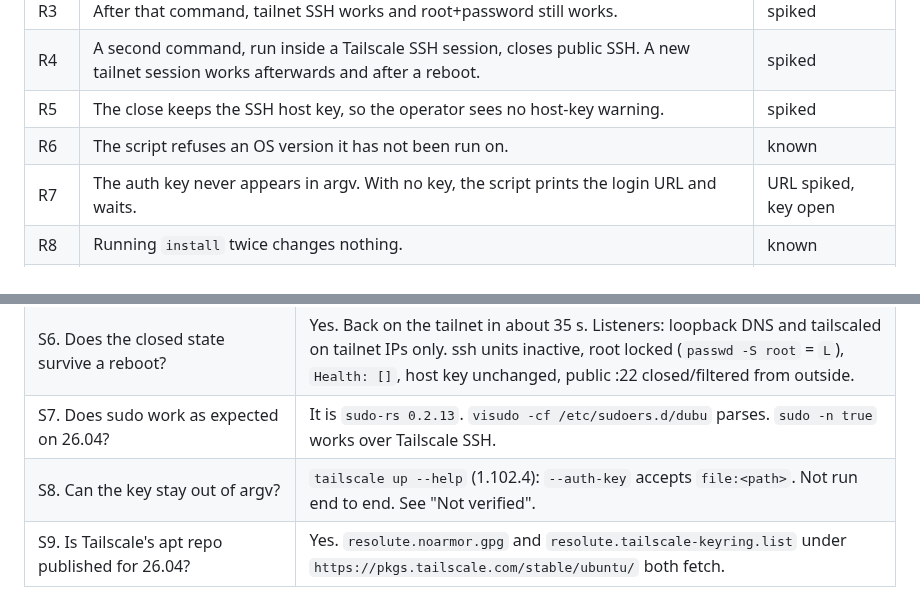
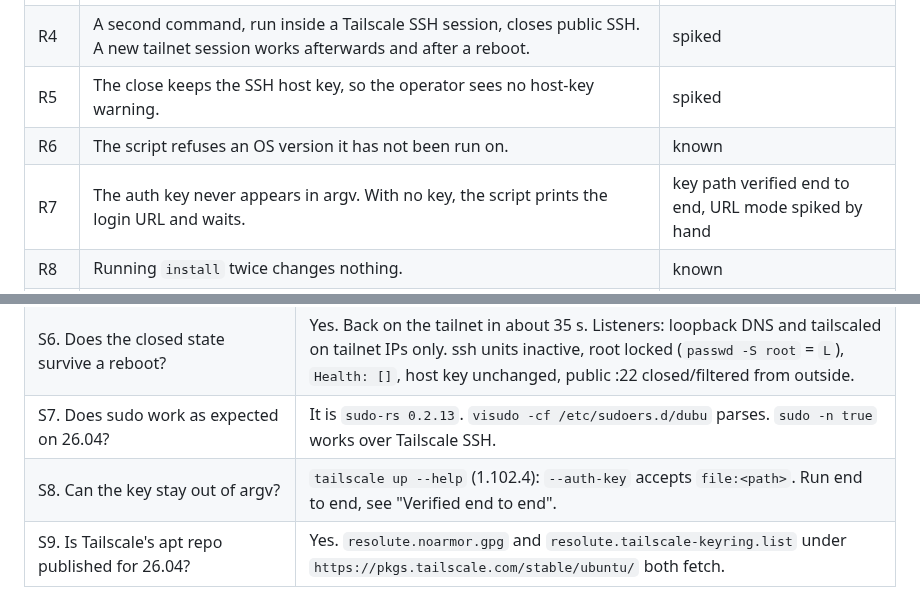
Before and after one commit to totallynotdavid/harness, a Markdown page: notes/vps-setup/tailnet-only-shape.md, 2 parts joined by grey strips. Drawn GitHub-style.

Commit message:
notes: mark the auth key path as verified

```diff
--- a/notes/vps-setup/tailnet-only-shape.md
+++ b/notes/vps-setup/tailnet-only-shape.md
@@ -22,7 +22,7 @@ recovery.
 | R4 | A second command, run inside a Tailscale SSH session, closes public SSH. A new tailnet session works afterwards and after a reboot. | spiked |
 | R5 | The close keeps the SSH host key, so the operator sees no host-key warning. | spiked |
 | R6 | The script refuses an OS version it has not been run on. | known |
-| R7 | The auth key never appears in argv. With no key, the script prints the login URL and waits. | URL spiked, key open |
+| R7 | The auth key never appears in argv. With no key, the script prints the login URL and waits. | key path verified end to end, URL mode spiked by hand |
 | R8 | Running `install` twice changes nothing. | known |
 | R9 | The artifact does nothing unless fully downloaded, and ships with a checksum. | known |
 | R10 | After install: ufw active with default-deny incoming, unattended-upgrades active, only 22 open publicly until the close. | spiked |
@@ -40,7 +40,7 @@ Box: Contabo, Ubuntu 26.04.1 ("resolute"), fresh, root+password. Node `vps-spike
 | S5. What does removing OpenSSH break? | `apt-get -s purge` lists only `openssh-server` and `openssh-sftp-server`. But `purge` deletes `/etc/ssh/ssh_host_*`, and Tailscale SSH serves those keys. After the purge the host key changed (`6/M7ej…` to `Vzh1Fo…`) and clients printed "REMOTE HOST IDENTIFICATION HAS CHANGED". `apt-get remove` keeps the key files. I reinstalled, then ran `remove`: the served fingerprint stayed `f+Af45…`. |
 | S6. Does the closed state survive a reboot? | Yes. Back on the tailnet in about 35 s. Listeners: loopback DNS and tailscaled on tailnet IPs only. ssh units inactive, root locked (`passwd -S root` = `L`), `Health: []`, host key unchanged, public :22 closed/filtered from outside. |
 | S7. Does sudo work as expected on 26.04? | It is `sudo-rs 0.2.13`. `visudo -cf /etc/sudoers.d/dubu` parses. `sudo -n true` works over Tailscale SSH. |
-| S8. Can the key stay out of argv? | `tailscale up --help` (1.102.4): `--auth-key` accepts `file:<path>`. Not run end to end. See "Not verified". |
+| S8. Can the key stay out of argv? | `tailscale up --help` (1.102.4): `--auth-key` accepts `file:<path>`. Run end to end, see "Verified end to end". |
 | S9. Is Tailscale's apt repo published for 26.04? | Yes. `resolute.noarmor.gpg` and `resolute.tailscale-keyring.list` under `https://pkgs.tailscale.com/stable/ubuntu/` both fetch. |
 
 Other observed traps: `apt` prints `needrestart` noise (`NEEDRESTART_MODE=a`);
```
